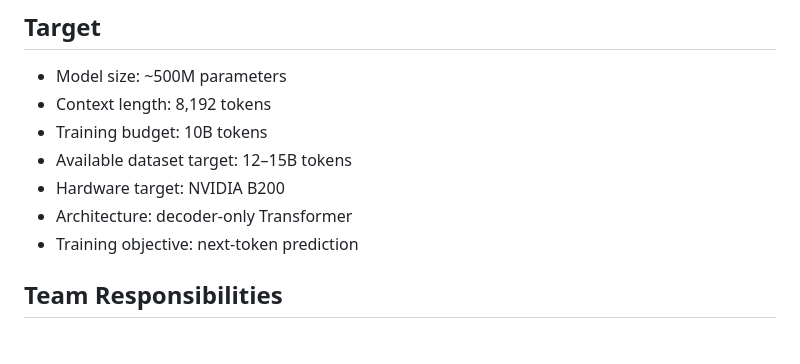
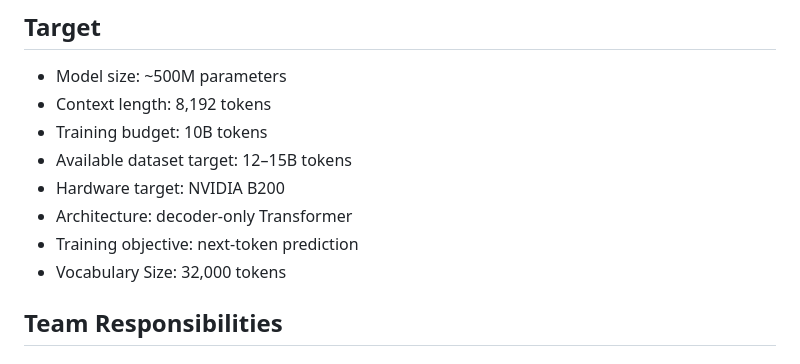
Before and after one commit to Muhammad-Ibrahim-imp/Law-based-SLM, a Markdown page: README.md, the part around the change. GitHub-like rendering.

Commit message:
Add vocabulary size to README

```diff
--- a/README.md
+++ b/README.md
@@ -11,6 +11,7 @@ A from-scratch decoder-only language model project built by a three-member team.
 - Hardware target: NVIDIA B200
 - Architecture: decoder-only Transformer
 - Training objective: next-token prediction
+- Vocabulary Size: 32,000 tokens
 
 ## Team Responsibilities
 
```
